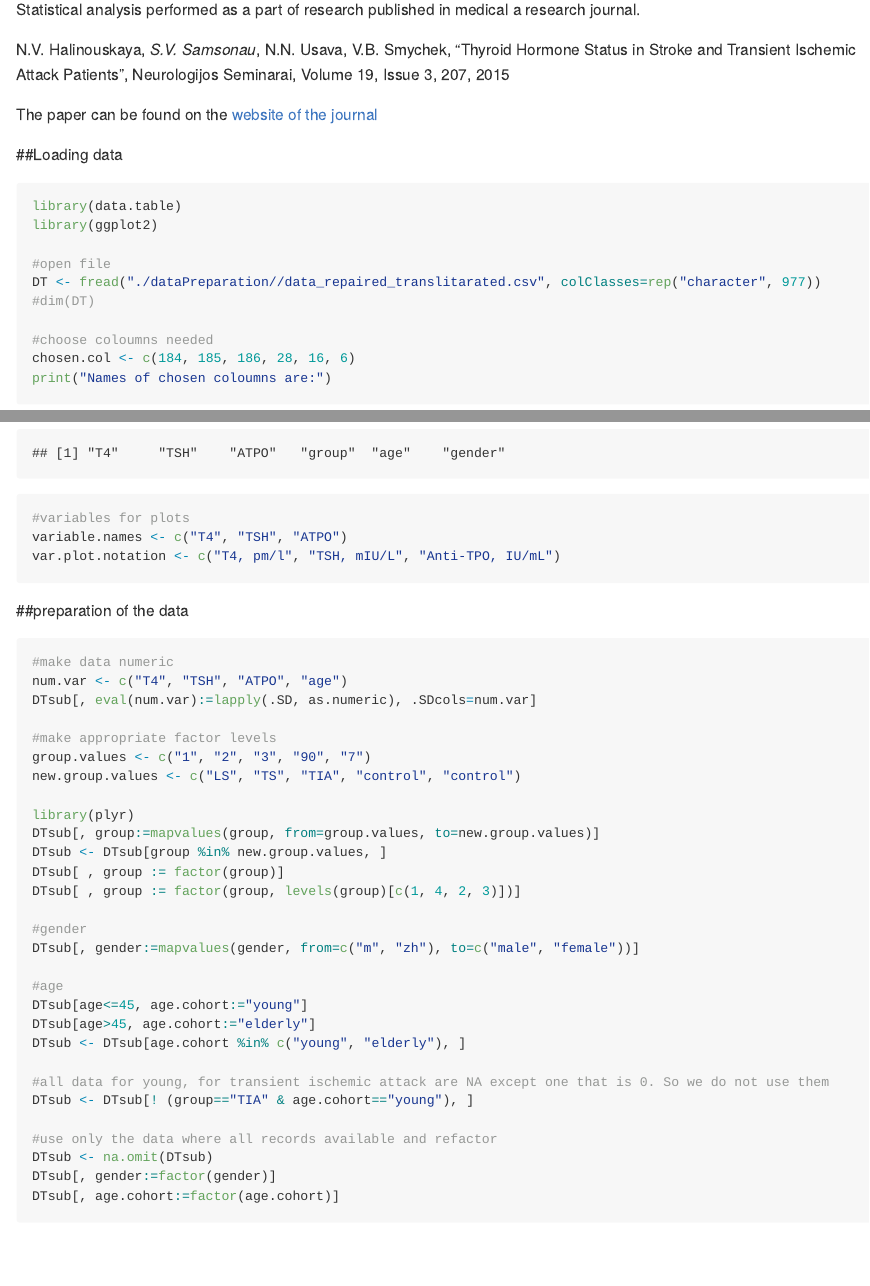
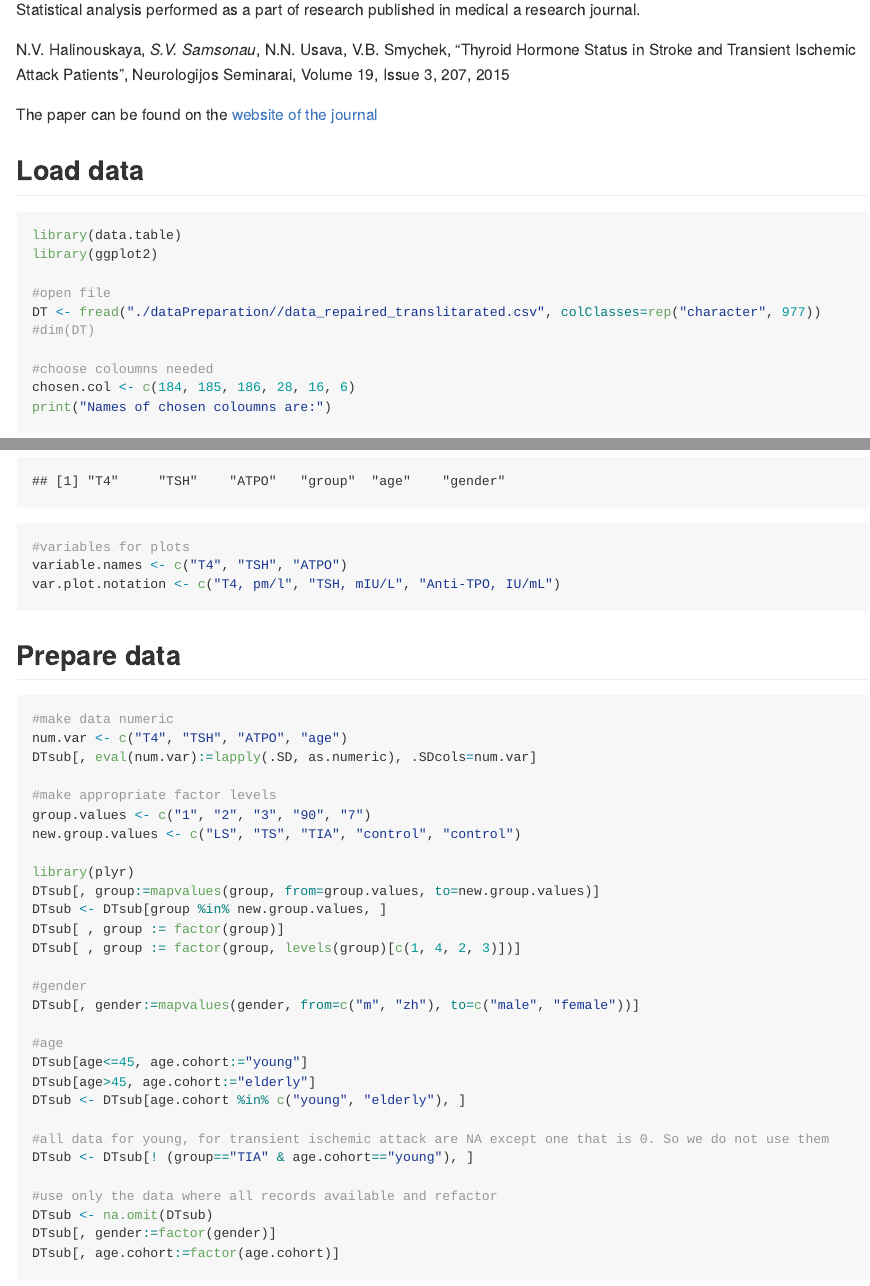
Before and after one commit to ssamsonau/Thyroid_hormone_status, an R Markdown document (readme.Rmd): the page in a window 1100 px wide, from 90 px down, and a second part further down, joined at a grey line. The pictures show the output file readme.md that the author committed with the source, drawn offline in the style of GitHub; long lines of code are wrapped.

Commit message:
updated formating

````diff
--- a/readme.Rmd
+++ b/readme.Rmd
@@ -3,6 +3,8 @@ title: "Data Analysis"
 output:
   html_document:
     keep_md: yes
+    toc: true
+    toc_float: true
 ---
 
 ## About
@@ -15,7 +17,7 @@ The paper can be found on the [website of the journal](http://www.neuroseminarai
 
 
 
-##Loading data
+## Load data
 
 ```{r}
 library(data.table)
@@ -41,7 +43,7 @@ variable.names <- c("T4", "TSH", "ATPO")
 var.plot.notation <- c("T4, pm/l", "TSH, mIU/L", "Anti-TPO, IU/mL")
 ```
 
-##preparation of the data
+## Prepare data
 
 ```{r, results='hide'}
 #make data numeric
````
Also changed, not shown: readme.md, readme.Rmd (12 more changed lines).
